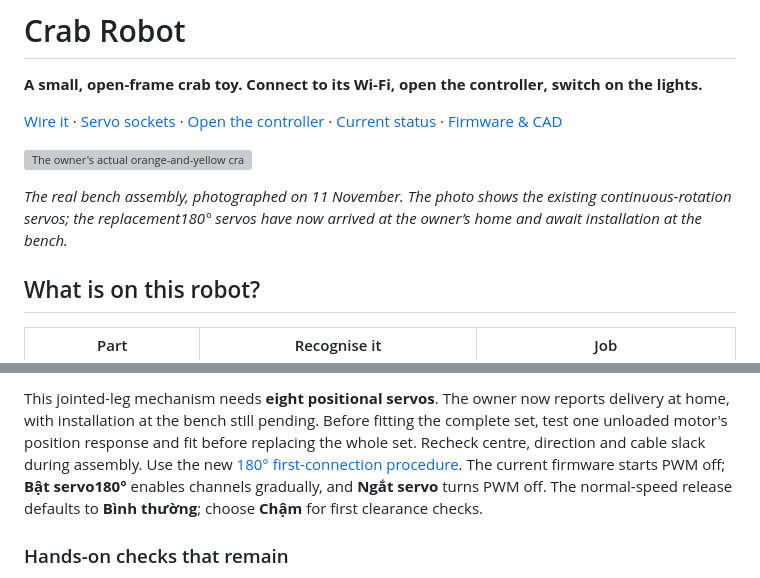
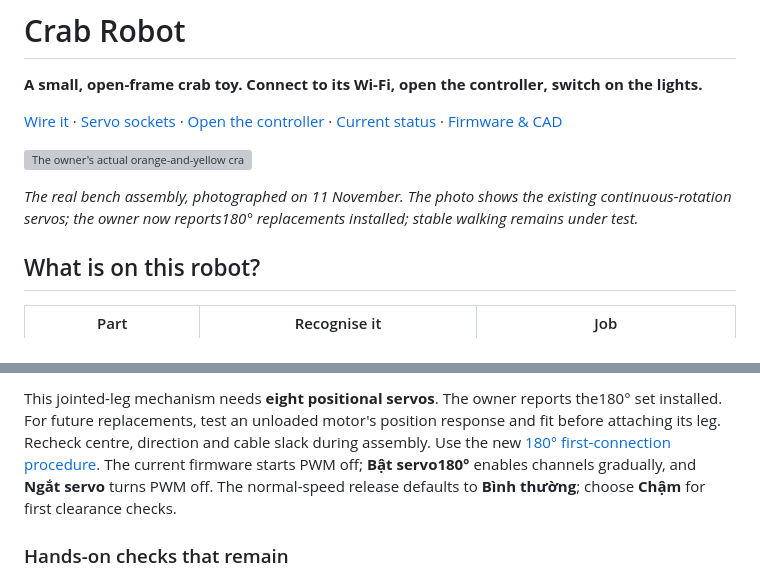
Before and after one commit to triluongmh-byte/crab-robot, a Markdown page: README.md, 2 parts joined by grey strips. GitHub-like rendering; grey boxes are pictures that could not be loaded.

```diff
--- a/README.md
+++ b/README.md
@@ -6,7 +6,7 @@
 
 ![The owner's actual orange-and-yellow crab, photographed on 11 November 2026](docs/images/crab-current.svg)
 
-*The real bench assembly, photographed on 11 November. The photo shows the existing continuous-rotation servos; the replacement180° servos have now arrived at the owner’s home and await installation at the bench.*
+*The real bench assembly, photographed on 11 November. The photo shows the existing continuous-rotation servos; the owner now reports180° replacements installed; stable walking remains under test.*
 
 ## What is on this robot?
 
@@ -93,5 +106,5 @@ At every socket: **orange → `PWM` / `S`**, **red → `V+`**, **brown → `GND`
 
-This jointed-leg mechanism needs **eight positional servos**. The owner now reports delivery at home, with installation at the bench still pending. Before fitting the complete set, test one unloaded motor's position response and fit before replacing the whole set. Recheck centre, direction and cable slack during assembly. Use the new [180° first-connection procedure](firmware/POSITIONAL180.md). The current firmware starts PWM off; **Bật servo180°** enables channels gradually, and **Ngắt servo** turns PWM off. The normal-speed release defaults to **Bình thường**; choose **Chậm** for first clearance checks.
+This jointed-leg mechanism needs **eight positional servos**. The owner reports the180° set installed. For future replacements, test an unloaded motor's position response and fit before attaching its leg. Recheck centre, direction and cable slack during assembly. Use the new [180° first-connection procedure](firmware/POSITIONAL180.md). The current firmware starts PWM off; **Bật servo180°** enables channels gradually, and **Ngắt servo** turns PWM off. The normal-speed release defaults to **Bình thường**; choose **Chậm** for first clearance checks.
 
 ### Hands-on checks that remain
 
```
Also changed, not shown: other parts of README.md (+15 -2 lines), BUILD-VALIDATION.md (+4 -0 lines), firmware/README.md (+8 -2 lines), firmware/WEB-CONTROL.md (added, +33 -0 lines), docs/images/controller-desktop.png (added), docs/images/controller-mobile.png (added), 13 other files.
